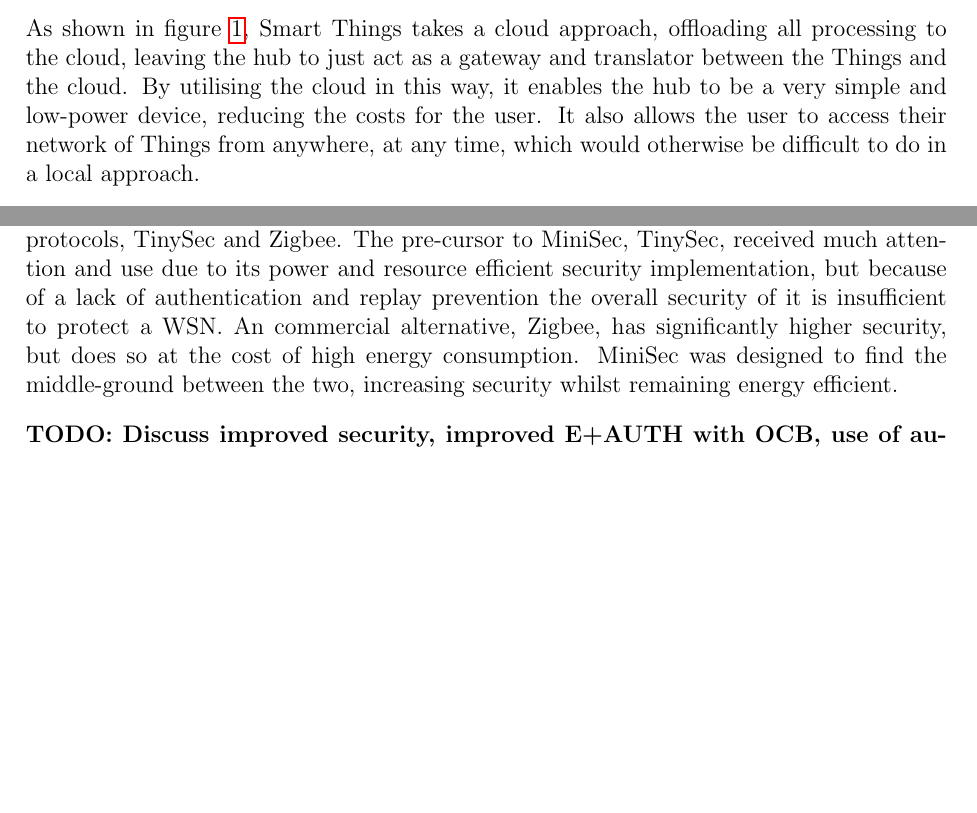
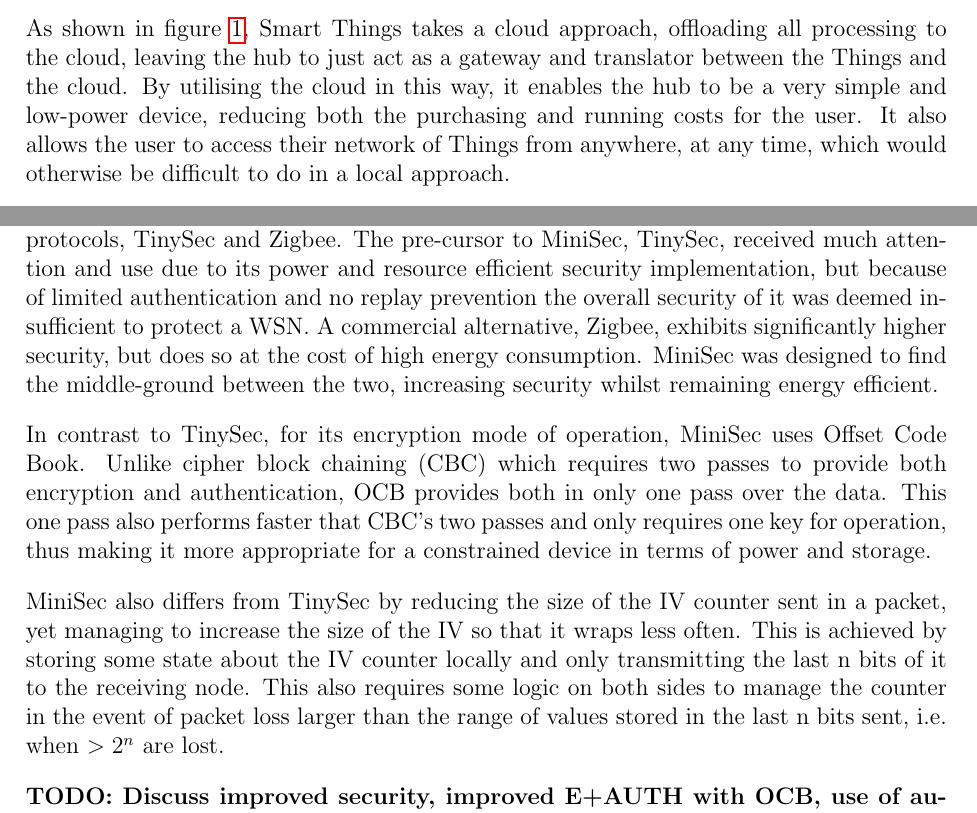
Before and after one commit to drFerg/MSci_Work, a LaTeX document (proposal/mprop.tex, which reads proposal/litreview/iot.tex, proposal/litreview/minisec.tex): two parts of pages 7 and 10 of 14, joined at a grey line, cut so that both start at the same text, the shorter picture padded with empty space. Compiled offline with pdfLaTeX.

Commit message:
added mores stuff to minisec

```diff
--- a/proposal/litreview/iot.tex
+++ b/proposal/litreview/iot.tex
@@ -14,7 +14,7 @@
 \end{figure}
 \footnotetext{Image from Smart Things developer support: \url{https://support.smartthings.com/entries/21603009-Device-Types-Capabilities-Attributes}}
 
-As shown in figure \ref{fig:cloud}, Smart Things takes a cloud approach, offloading all processing to the cloud, leaving the hub to just act as a gateway and translator between the Things and the cloud. By utilising the cloud in this way, it enables the hub to be a very simple and low-power device, reducing the costs for the user. It also allows the user to access their network of Things from anywhere, at any time, which would otherwise be difficult to do in a local approach.
+As shown in figure \ref{fig:cloud}, Smart Things takes a cloud approach, offloading all processing to the cloud, leaving the hub to just act as a gateway and translator between the Things and the cloud. By utilising the cloud in this way, it enables the hub to be a very simple and low-power device, reducing both the purchasing and running costs for the user. It also allows the user to access their network of Things from anywhere, at any time, which would otherwise be difficult to do in a local approach.
 
 However, the cloud approach also has several drawbacks. By offloading the entire processing needs of the network, as show above, the network of Things becomes vulnerable to failure if either the network fails or is unresponsive, or if the cloud service fails or goes down for maintenance. Another issue is the privacy of the user's data; How safe is the data in the cloud and how secure are the services they make available for users to interact with their devices with. There have been many examples of online services that have been attacked, leaking user data and/or shutting down for extended periods of time \cite{Playstation, Amazon, Google}.
 
--- a/proposal/litreview/minisec.tex
+++ b/proposal/litreview/minisec.tex
@@ -1,3 +1,8 @@
-MiniSec was created to tackle several problems apparent in the then current WSN security protocols, TinySec and Zigbee. The pre-cursor to MiniSec, TinySec, received much attention and use due to its power and resource efficient security implementation, but because of a lack of authentication and replay prevention the overall security of it is insufficient to protect a WSN. An commercial alternative, Zigbee, has significantly higher security, but does so at the cost of high energy consumption. MiniSec was designed to find the middle-ground between the two, increasing security whilst remaining energy efficient.
+MiniSec was created to tackle several problems apparent in the then current WSN security protocols, TinySec and Zigbee. The pre-cursor to MiniSec, TinySec, received much attention and use due to its power and resource efficient security implementation, but because of limited authentication and no replay prevention the overall security of it was deemed insufficient to protect a WSN. A commercial alternative, Zigbee, exhibits significantly higher security, but does so at the cost of high energy consumption. MiniSec was designed to find the middle-ground between the two, increasing security whilst remaining energy efficient.
+
+
+In contrast to TinySec, for its encryption mode of operation, MiniSec uses Offset Code Book. Unlike cipher block chaining (CBC) which requires two passes to provide both encryption and authentication, OCB provides both in only one pass over the data. This one pass also performs faster that CBC's two passes and only requires one key for operation, thus making it more appropriate for a constrained device in terms of power and storage.
+
+MiniSec also differs from TinySec by reducing the size of the IV counter sent in a packet, yet managing to increase the size of the IV so that it wraps less often. This is achieved by storing some state about the IV counter locally and only transmitting the last n bits of it to the receiving node. This also requires some logic on both sides to manage the counter in the event of packet loss larger than the range of values stored in the last n bits sent, i.e. when $>2^n$ are lost.
 
 \textbf{TODO: Discuss improved security, improved E+AUTH with OCB, use of authentication (OCB) and replay prevention mechanism}
```
Also changed, not shown: proposal/mprop.pdf, proposal/litreview/iot.tex (2 more changed lines).
